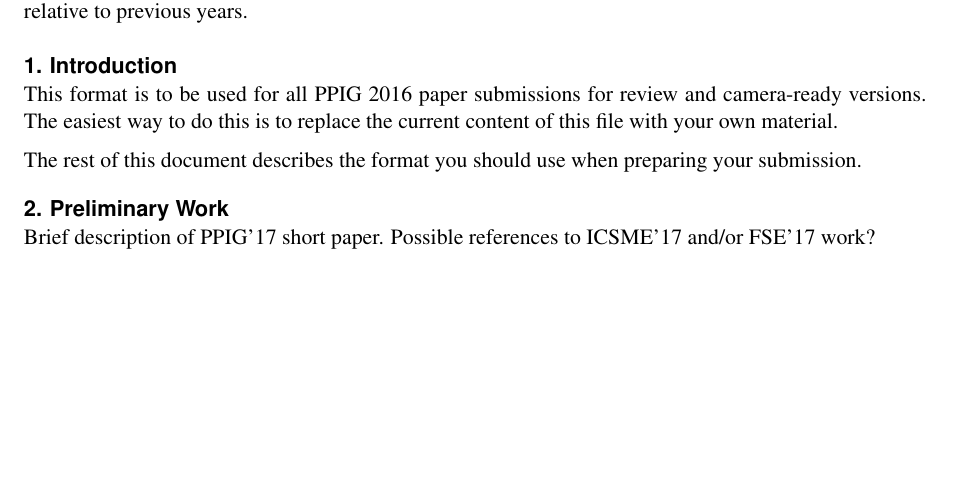
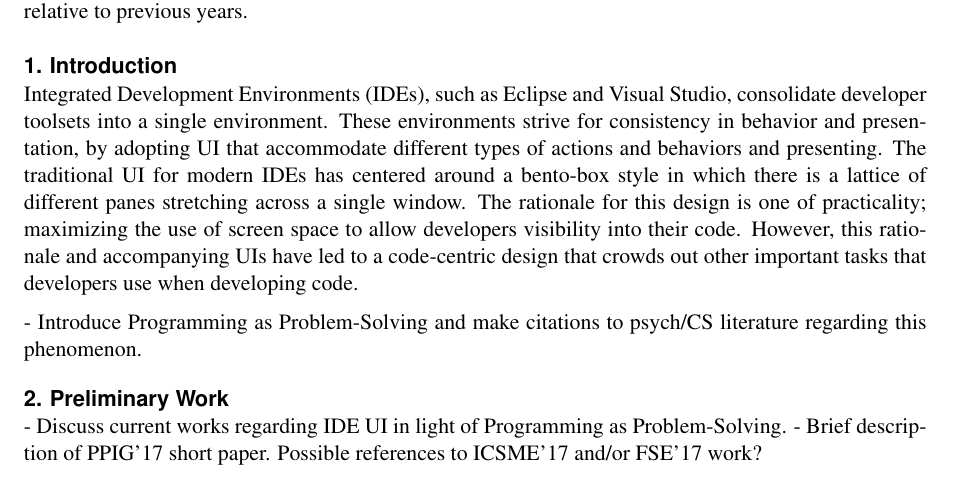
Before and after one commit to nelsonni/PPIG17-ProblemSolvingDevEnv, a LaTeX document (doctoral-consortium.tex): part of the page, cut so that both start at the same text, the shorter picture padded with empty space. Compiled offline with pdfLaTeX.

Commit message:
further development of Introduction section

```diff
--- a/doctoral-consortium.tex
+++ b/doctoral-consortium.tex
@@ -22,13 +22,17 @@ This file both describes and exemplifies the required format for papers submitte
 \end{abstract}
 
 \section{Introduction}
+Integrated Development Environments (IDEs), such as Eclipse and Visual Studio, consolidate developer toolsets into a single environment.
+These environments strive for consistency in behavior and presentation, by adopting UI that accommodate different types of actions and behaviors and presenting.
+The traditional UI for modern IDEs has centered around a bento-box style in which there is a lattice of different panes stretching across a single window.
+The rationale for this design is one of practicality; maximizing the use of screen space to allow developers visibility into their code.
+However, this rationale and accompanying UIs have led to a code-centric design that crowds out other important tasks that developers use when developing code.
 
-This format is to be used for all PPIG 2016 paper submissions for review and camera-ready versions. The easiest way to do this is to replace the current content of this file with your own material.
-
-The rest of this document describes the format you should use when preparing your submission.
+- Introduce Programming as Problem-Solving and make citations to psych/CS literature regarding this phenomenon.
 
 \section{Preliminary Work}
-Brief description of PPIG'17 short paper. Possible references to ICSME'17 and/or FSE'17 work?
+- Discuss current works regarding IDE UI in light of Programming as Problem-Solving.
+- Brief description of PPIG'17 short paper. Possible references to ICSME'17 and/or FSE'17 work?
 
 \section{Research Approach}
 Conducting user studies regarding interactions with modal cards-based IDE interfaces, in order to develop a feedback loop that continues to improve the tool as well as match it's capabilities to the problem-solving actions that programmers care about.
```
Also changed, not shown: 1 other file.
